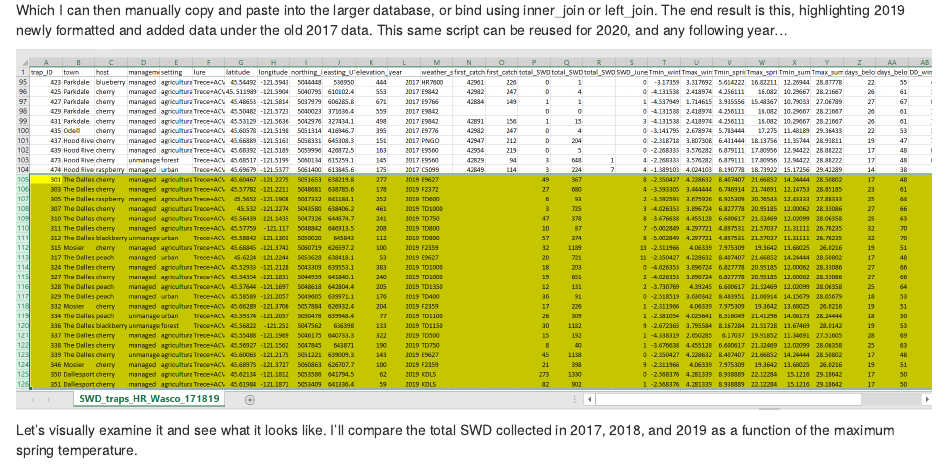
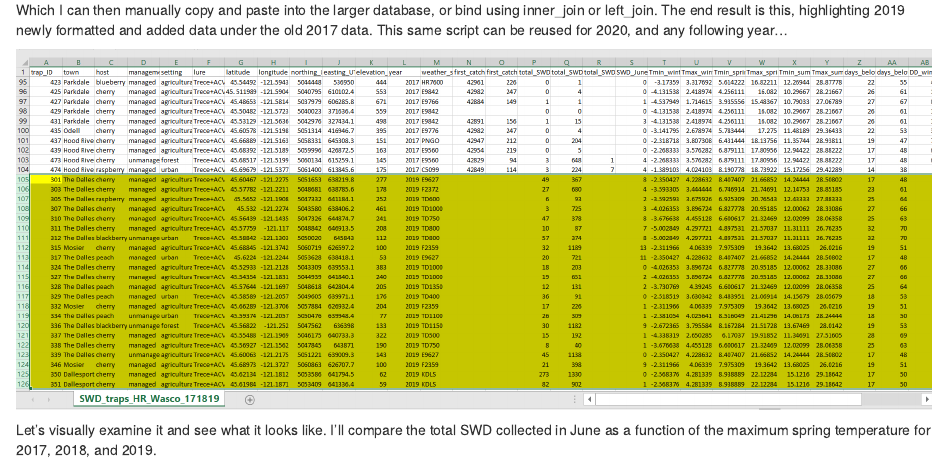
Before and after one commit to rendonda/rendonda, an R Markdown document (swd_weather_cleanup.Rmd): the page in a window 1100 px wide, from 12020 px down. Rendered offline with R 4.5, knitr and Pandoc, with nearby package versions; some code elsewhere in the file could not run offline.

Commit message:
correct text

````diff
--- a/swd_weather_cleanup.Rmd
+++ b/swd_weather_cleanup.Rmd
@@ -406,7 +406,7 @@ Which I can then manually copy and paste into the larger database, or bind using
 knitr::include_graphics("Images/Pic_10.png")
 ```
 
-Let's visually examine it and see what it looks like. I'll compare the total SWD collected in 2017, 2018, and 2019 as a function of the maximum spring temperature.
+Let's visually examine it and see what it looks like. I'll compare the total SWD collected in June as a function of the maximum spring temperature for 2017, 2018, and 2019.
 ```{r, echo=TRUE, warning=FALSE, message=FALSE, results= 'show'}
 swd_weather <- read.csv("C:/Users/rendonda/Documents/Oregon State/Datasheets/SWD wild sites/SWD_traps_HR_Wasco_171819.csv", stringsAsFactors = FALSE)
 swd_weather$year <- as.character(swd_weather$year)
````
Also changed, not shown: swd_weather_cleanup.Rmd (2 more changed lines), 2 other files.
